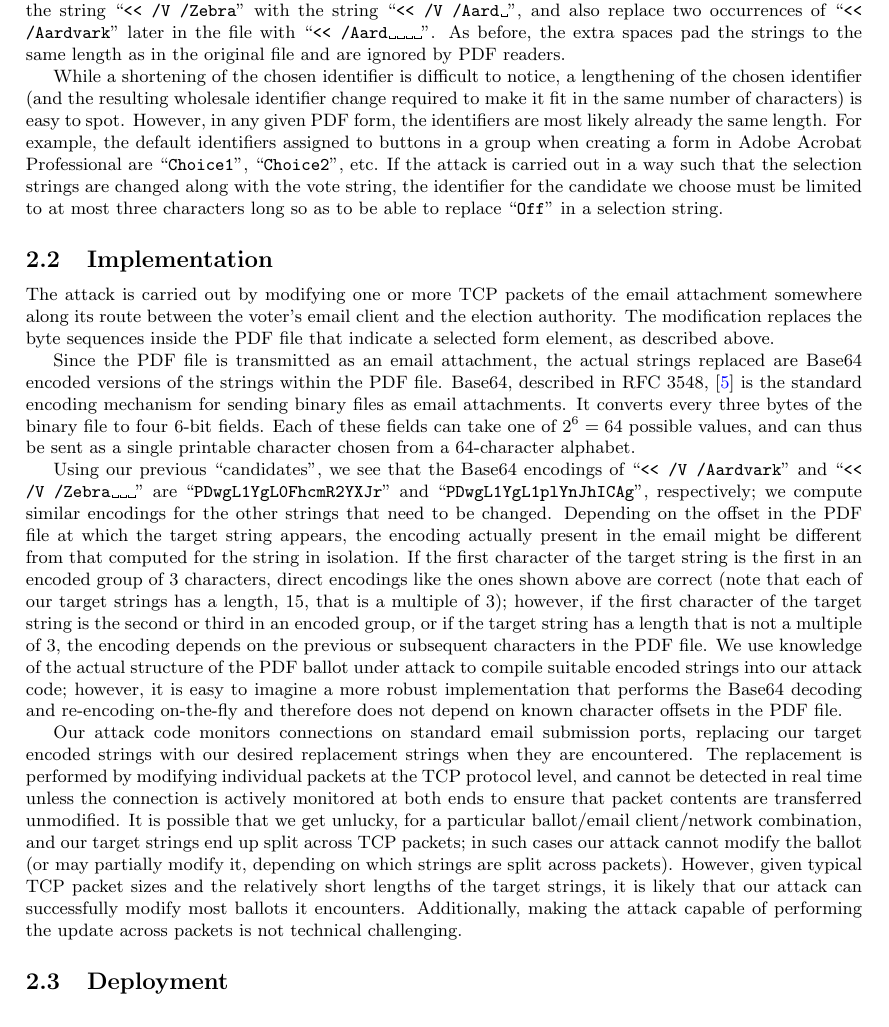
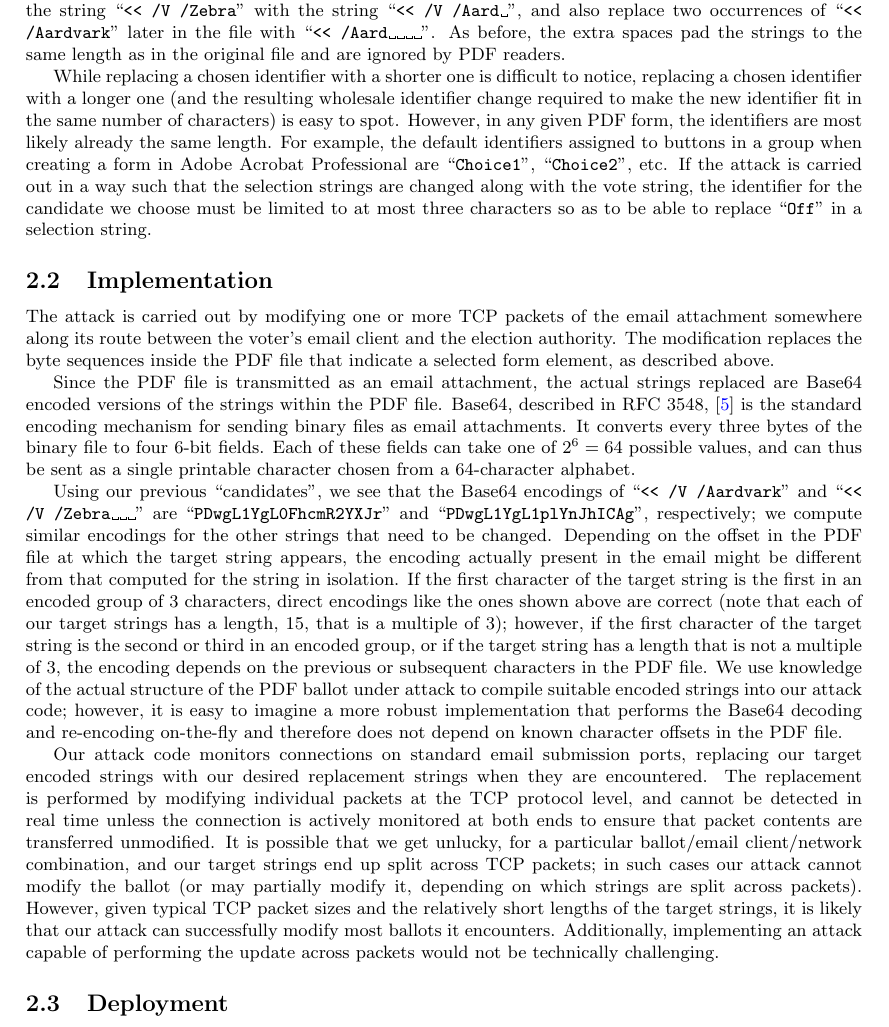
Before and after one commit to GaloisInc/e2eviv, a LaTeX document (hack-a-pdf/overview.tex): part of page 3 of 5, cut so that both start at the same text. Compiled offline with pdfLaTeX.

Commit message:
Minor massaging of text and punctuation.

```diff
--- a/hack-a-pdf/overview.tex
+++ b/hack-a-pdf/overview.tex
@@ -210,18 +210,18 @@ the string ``\texttt{<{}< /V /Zebra}'' with the string ``\texttt{<{}<
 before, the extra spaces pad the strings to the same length as in the
 original file and are ignored by PDF readers.
 
-While a shortening of the chosen identifier is difficult to notice, a
-lengthening of the chosen identifier (and the resulting wholesale
-identifier change required to make it fit in the same number of
-characters) is easy to spot. However, in any given PDF form, the
-identifiers are most likely already the same length. For example, the
-default identifiers assigned to buttons in a group when creating a
-form in Adobe Acrobat Professional are ``\texttt{Choice1}'',
-``\texttt{Choice2}'', \etc If the attack is carried out in a way such
-that the selection strings are changed along with the vote string, the
-identifier for the candidate we choose must be limited to at most
-three characters long so as to be able to replace ``\texttt{Off}'' in
-a selection string.
+While replacing a chosen identifier with a shorter one is difficult to
+notice, replacing a chosen identifier with a longer one (and the
+resulting wholesale identifier change required to make the new
+identifier fit in the same number of characters) is easy to
+spot. However, in any given PDF form, the identifiers are most likely
+already the same length. For example, the default identifiers assigned
+to buttons in a group when creating a form in Adobe Acrobat
+Professional are ``\texttt{Choice1}'', ``\texttt{Choice2}'', \etc If
+the attack is carried out in a way such that the selection strings are
+changed along with the vote string, the identifier for the candidate
+we choose must be limited to at most three characters so as to be able
+to replace ``\texttt{Off}'' in a selection string.
 
 
 \subsection{Implementation}
@@ -276,8 +276,8 @@ ballot (or may partially modify it, depending on which strings are
 split across packets). However, given typical TCP packet sizes and the
 relatively short lengths of the target strings, it is likely that our
 attack can successfully modify most ballots it encounters.
-Additionally, making the attack capable of performing the update
-across packets is not technical challenging.
+Additionally, implementing an attack capable of performing the update
+across packets would not be technically challenging.
 
 \subsection{Deployment}
 
```
Also changed, not shown: hack-a-pdf/overview.tex (6 more changed lines).
